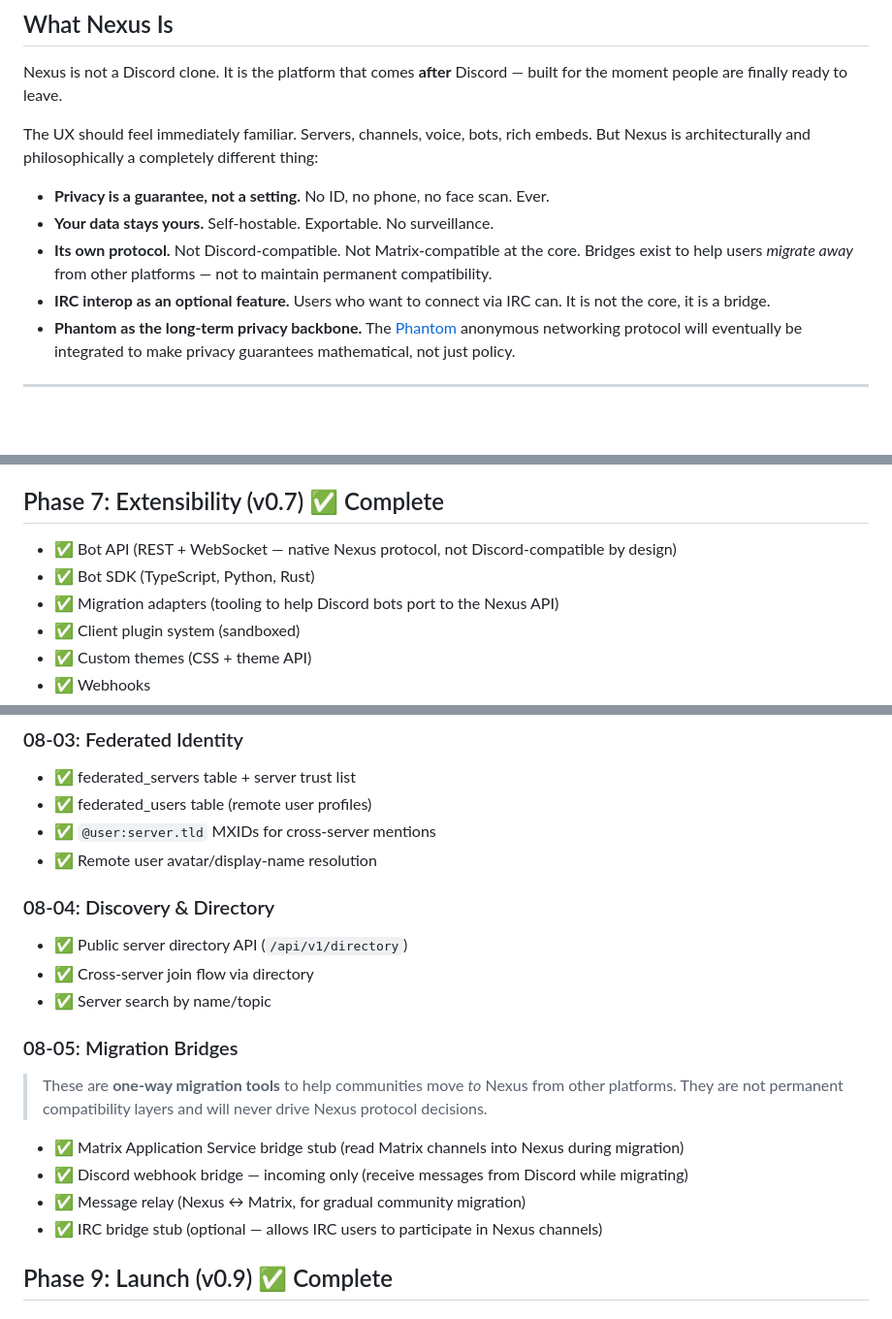
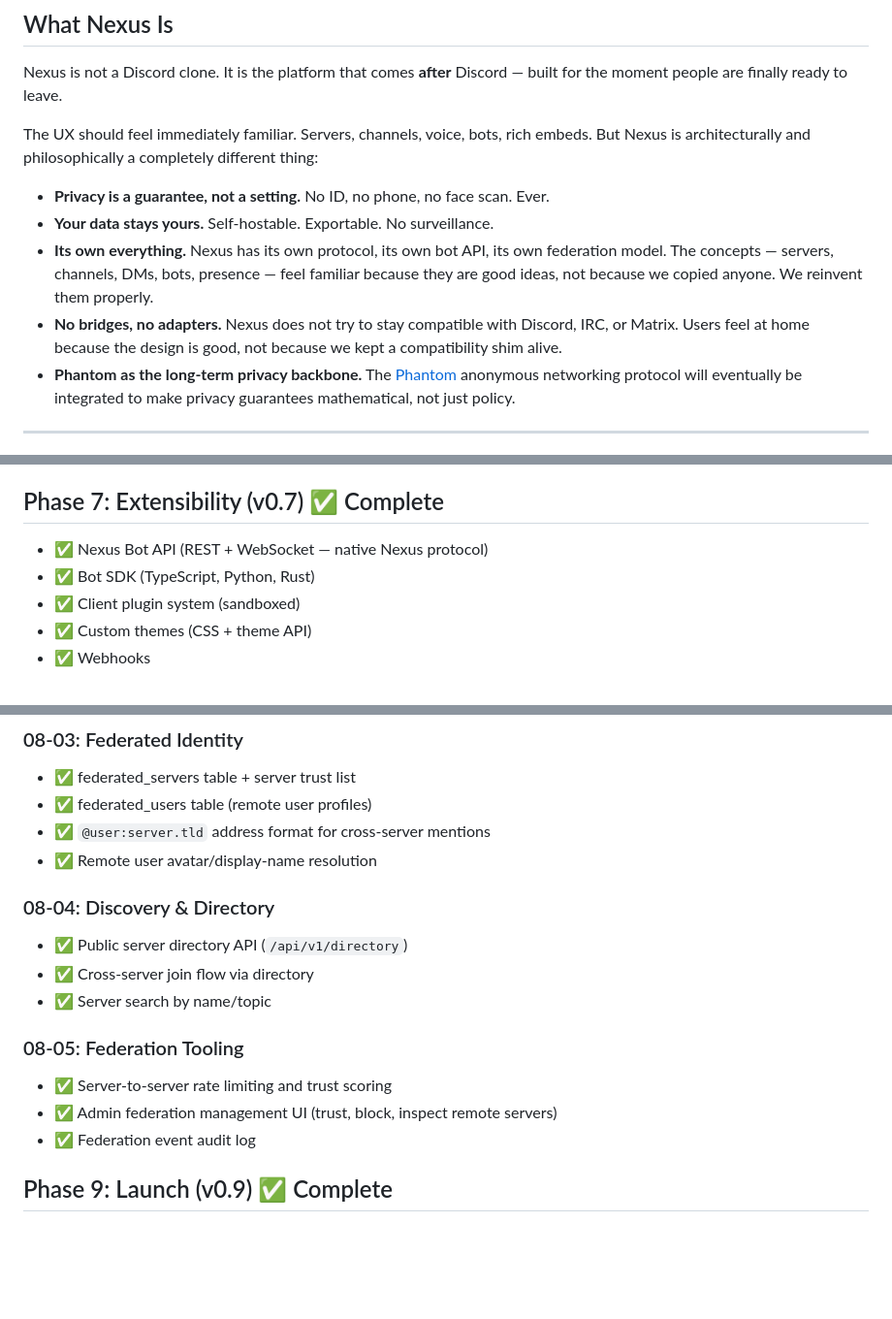
Before and after one commit to The-No-Hands-company/Nexus, a Markdown page: .planning/ROADMAP.md, 3 parts joined by grey strips. Shown at 97% size. GitHub-like rendering; blank space fills up the shorter version.

```diff
--- a/.planning/ROADMAP.md
+++ b/.planning/ROADMAP.md
@@ -8,8 +8,8 @@ The UX should feel immediately familiar. Servers, channels, voice, bots, rich em
 
 - **Privacy is a guarantee, not a setting.** No ID, no phone, no face scan. Ever.
 - **Your data stays yours.** Self-hostable. Exportable. No surveillance.
-- **Its own protocol.** Not Discord-compatible. Not Matrix-compatible at the core. Bridges exist to help users *migrate away* from other platforms — not to maintain permanent compatibility.
-- **IRC interop as an optional feature.** Users who want to connect via IRC can. It is not the core, it is a bridge.
+- **Its own everything.** Nexus has its own protocol, its own bot API, its own federation model. The concepts — servers, channels, DMs, bots, presence — feel familiar because they are good ideas, not because we copied anyone. We reinvent them properly.
+- **No bridges, no adapters.** Nexus does not try to stay compatible with Discord, IRC, or Matrix. Users feel at home because the design is good, not because we kept a compatibility shim alive.
 - **Phantom as the long-term privacy backbone.** The [Phantom](https://github.com/The-No-Hands-company/Phantom) anonymous networking protocol will eventually be integrated to make privacy guarantees mathematical, not just policy.
 
 ---
@@ -106,9 +106,8 @@ The UX should feel immediately familiar. Servers, channels, voice, bots, rich em
 
 ## Phase 7: Extensibility (v0.7) ✅ Complete
 
-- ✅ Bot API (REST + WebSocket — native Nexus protocol, not Discord-compatible by design)
+- ✅ Nexus Bot API (REST + WebSocket — native Nexus protocol)
 - ✅ Bot SDK (TypeScript, Python, Rust)
-- ✅ Migration adapters (tooling to help Discord bots port to the Nexus API)
 - ✅ Client plugin system (sandboxed)
 - ✅ Custom themes (CSS + theme API)
 - ✅ Webhooks
@@ -135,7 +134,7 @@ The UX should feel immediately familiar. Servers, channels, voice, bots, rich em
 
 - ✅ federated_servers table + server trust list
 - ✅ federated_users table (remote user profiles)
-- ✅ `@user:server.tld` MXIDs for cross-server mentions
+- ✅ `@user:server.tld` address format for cross-server mentions
 - ✅ Remote user avatar/display-name resolution
 
 ### 08-04: Discovery & Directory
@@ -144,14 +143,11 @@ The UX should feel immediately familiar. Servers, channels, voice, bots, rich em
 - ✅ Cross-server join flow via directory
 - ✅ Server search by name/topic
 
-### 08-05: Migration Bridges
+### 08-05: Federation Tooling
 
-> These are **one-way migration tools** to help communities move *to* Nexus from other platforms. They are not permanent compatibility layers and will never drive Nexus protocol decisions.
-
-- ✅ Matrix Application Service bridge stub (read Matrix channels into Nexus during migration)
-- ✅ Discord webhook bridge — incoming only (receive messages from Discord while migrating)
-- ✅ Message relay (Nexus ↔ Matrix, for gradual community migration)
-- ✅ IRC bridge stub (optional — allows IRC users to participate in Nexus channels)
+- ✅ Server-to-server rate limiting and trust scoring
+- ✅ Admin federation management UI (trust, block, inspect remote servers)
+- ✅ Federation event audit log
 
 ## Phase 9: Launch (v0.9) ✅ Complete
 
```
Also changed, not shown: other parts of .planning/ROADMAP.md (+1 -1 lines), .planning/BRIEF.md (+7 -8 lines).
